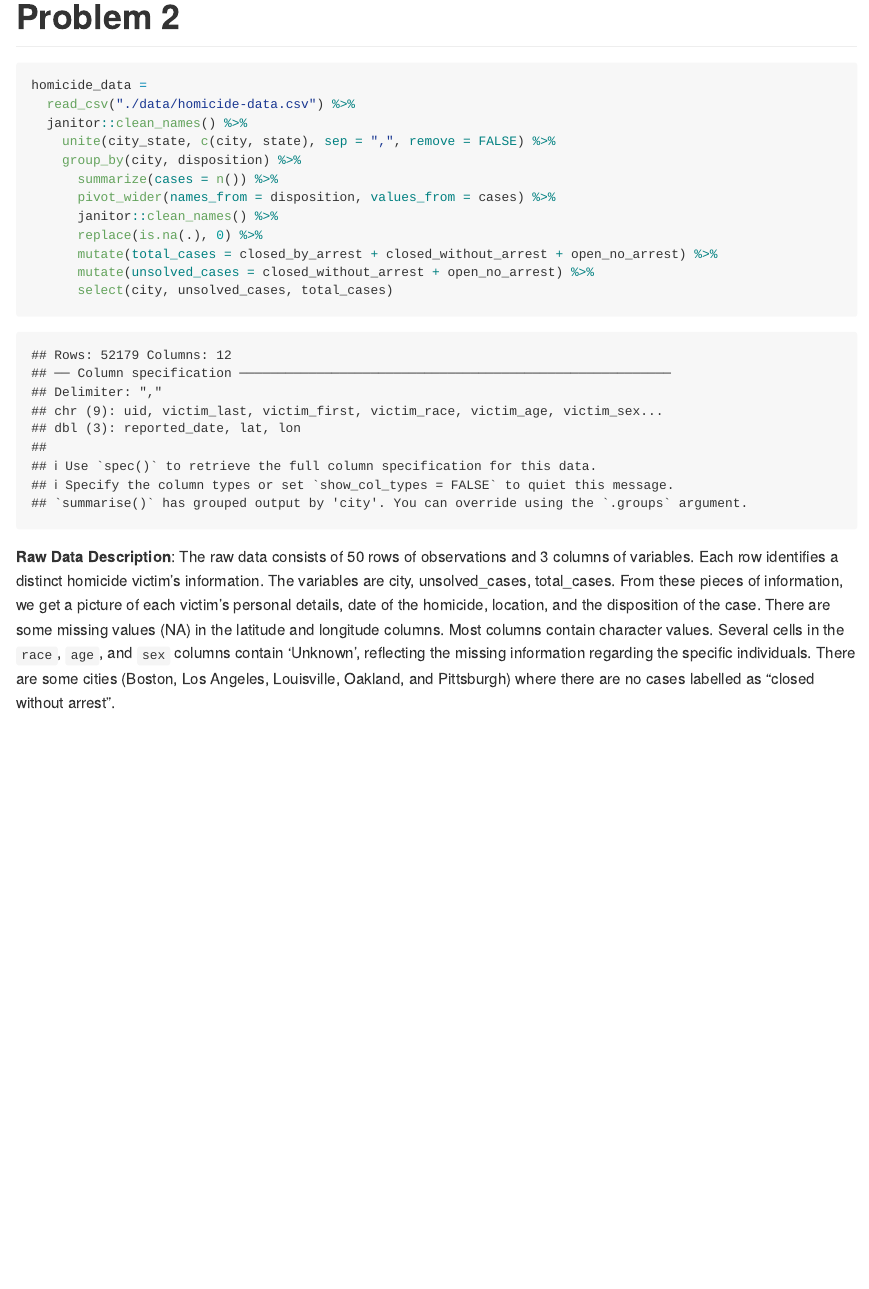
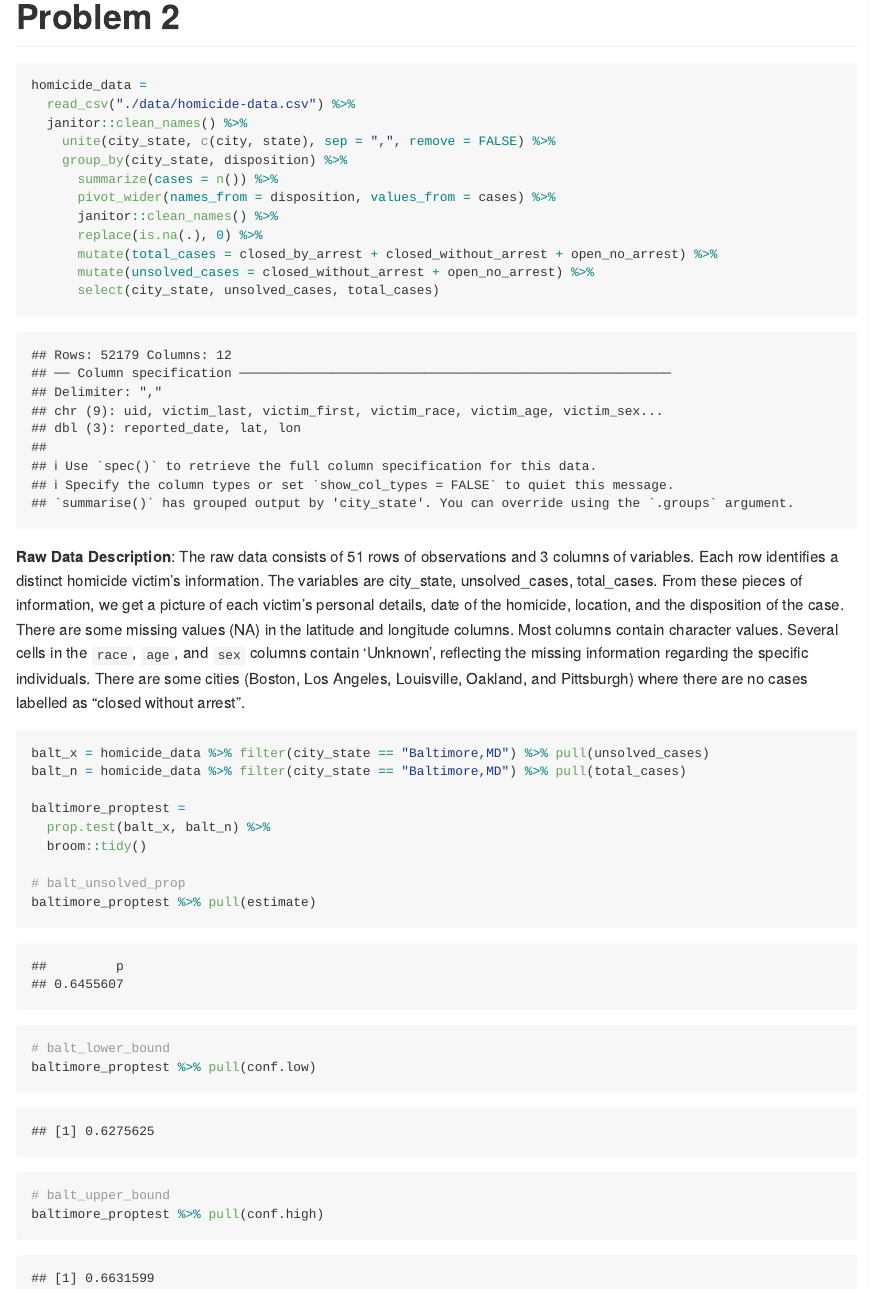
Before and after one commit to TvishaD/p8105_hw5_td2749, an R Markdown document (p8105_hw5_td2749.Rmd): the page in a window 1100 px wide, from 380 px down. The pictures show the output file p8105_hw5_td2749.md that the author committed with the source, drawn offline in the style of GitHub.

Commit message:
balt prop.test done

````diff
--- a/p8105_hw5_td2749.Rmd
+++ b/p8105_hw5_td2749.Rmd
@@ -23,15 +23,32 @@ homicide_data =
   read_csv("./data/homicide-data.csv") %>%
   janitor::clean_names() %>%
     unite(city_state, c(city, state), sep = ",", remove = FALSE) %>%
-    group_by(city, disposition) %>%
+    group_by(city_state, disposition) %>%
       summarize(cases = n()) %>%
       pivot_wider(names_from = disposition, values_from = cases) %>%
       janitor::clean_names() %>%
       replace(is.na(.), 0) %>%
       mutate(total_cases = closed_by_arrest + closed_without_arrest + open_no_arrest) %>%
       mutate(unsolved_cases = closed_without_arrest + open_no_arrest) %>%
-      select(city, unsolved_cases, total_cases)
-
+      select(city_state, unsolved_cases, total_cases)
 ```
 
 **Raw Data Description**: The raw data consists of `r nrow(homicide_data)` rows of observations and `r ncol(homicide_data)` columns of variables. Each row identifies a distinct homicide victim's information. The variables are `r colnames(homicide_data)`. From these pieces of information, we get a picture of each victim's personal details, date of the homicide, location, and the disposition of the case. There are some missing values (NA) in the latitude and longitude columns. Most columns contain character values. Several cells in the `race`, `age`, and `sex` columns contain 'Unknown', reflecting the missing information regarding the specific individuals. There are some cities (Boston, Los Angeles, Louisville, Oakland, and Pittsburgh) where there are no cases labelled as "closed without arrest".
+
+```{r Baltimore prop.test}
+balt_x = homicide_data %>% filter(city_state == "Baltimore,MD") %>% pull(unsolved_cases)
+balt_n = homicide_data %>% filter(city_state == "Baltimore,MD") %>% pull(total_cases)
+
+baltimore_proptest =
+  prop.test(balt_x, balt_n) %>%
+  broom::tidy()
+
+# balt_unsolved_prop
+baltimore_proptest %>% pull(estimate)
+
+# balt_lower_bound
+baltimore_proptest %>% pull(conf.low)
+
+# balt_upper_bound
+baltimore_proptest %>% pull(conf.high)
+```
````
Also changed, not shown: p8105_hw5_td2749.md.
